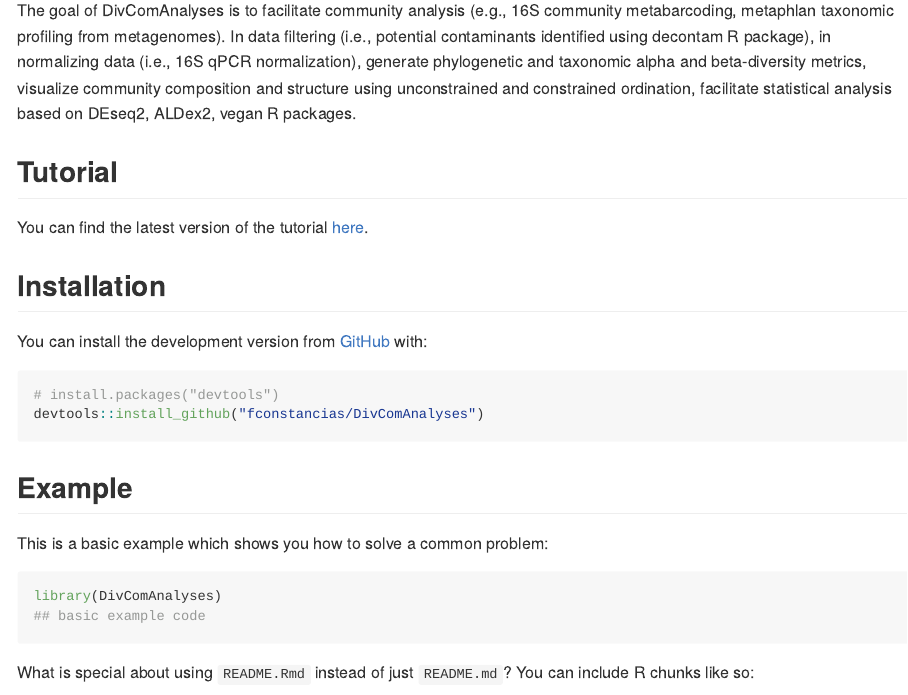
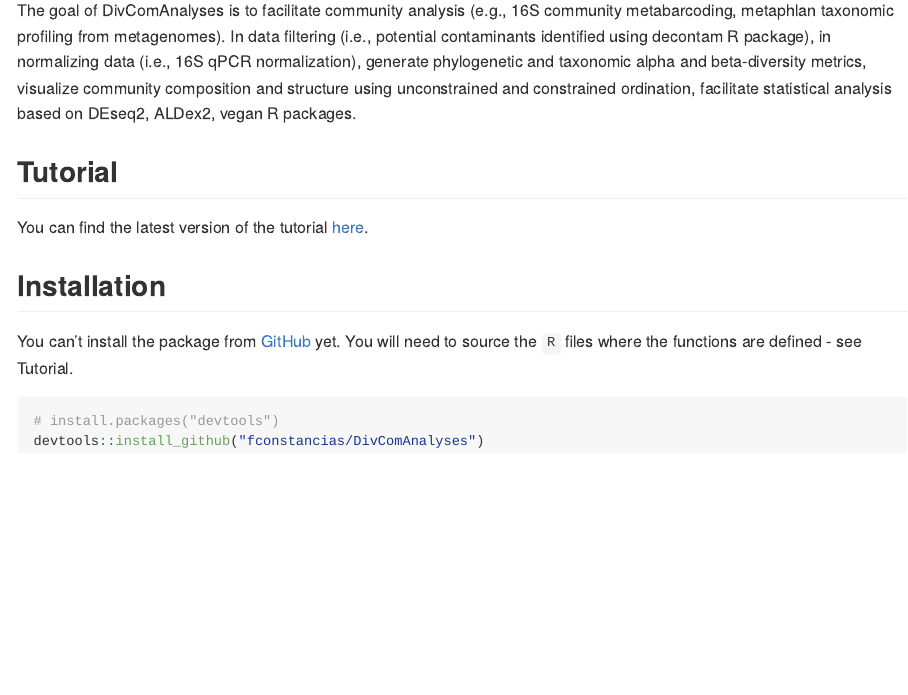
Before and after one commit to fconstancias/DivComAnalyses, an R Markdown document (README.Rmd): the page in a window 1100 px wide, from 110 px down. The pictures show the output file README.md that the author committed with the source, drawn offline in the style of GitHub; badge pictures from the web are left out.

Commit message:
README update

````diff
--- a/README.Rmd
+++ b/README.Rmd
@@ -25,24 +25,14 @@
 
 ## Tutorial
 
-You can find the latest version of the tutorial [here](http://htmlpreview.github.io/?https://github.com/fconstancias/DivComAnalyses/blob/master/Tutorial/Microbiome_R_tutorial.html).
+You can find the latest version of the tutorial [here](http://htmlpreview.github.io/?https://github.com/fconstancias/DivComAnalyses/blob/cb5589a6b9dd4b054ddfdadb24445b799638e8d5/SOP/community_analyses/Microbiome_R_tutorial.html).
 
 
 ## Installation
 
-You can install the development version from [GitHub](https://github.com/) with:
+You can't install the package  from [GitHub](https://github.com/) yet. You will need to source the `R` files where the functions are defined - see Tutorial.
 
 ``` r
 # install.packages("devtools")
 devtools::install_github("fconstancias/DivComAnalyses")
 ```
-## Example
-
-This is a basic example which shows you how to solve a common problem:
-
-```{r example}
-library(DivComAnalyses)
-## basic example code
-```
-
-What is special about using `README.Rmd` instead of just `README.md`? You can include R chunks like so:
````
Also changed, not shown: README.md, README.Rmd (14 more changed lines).
